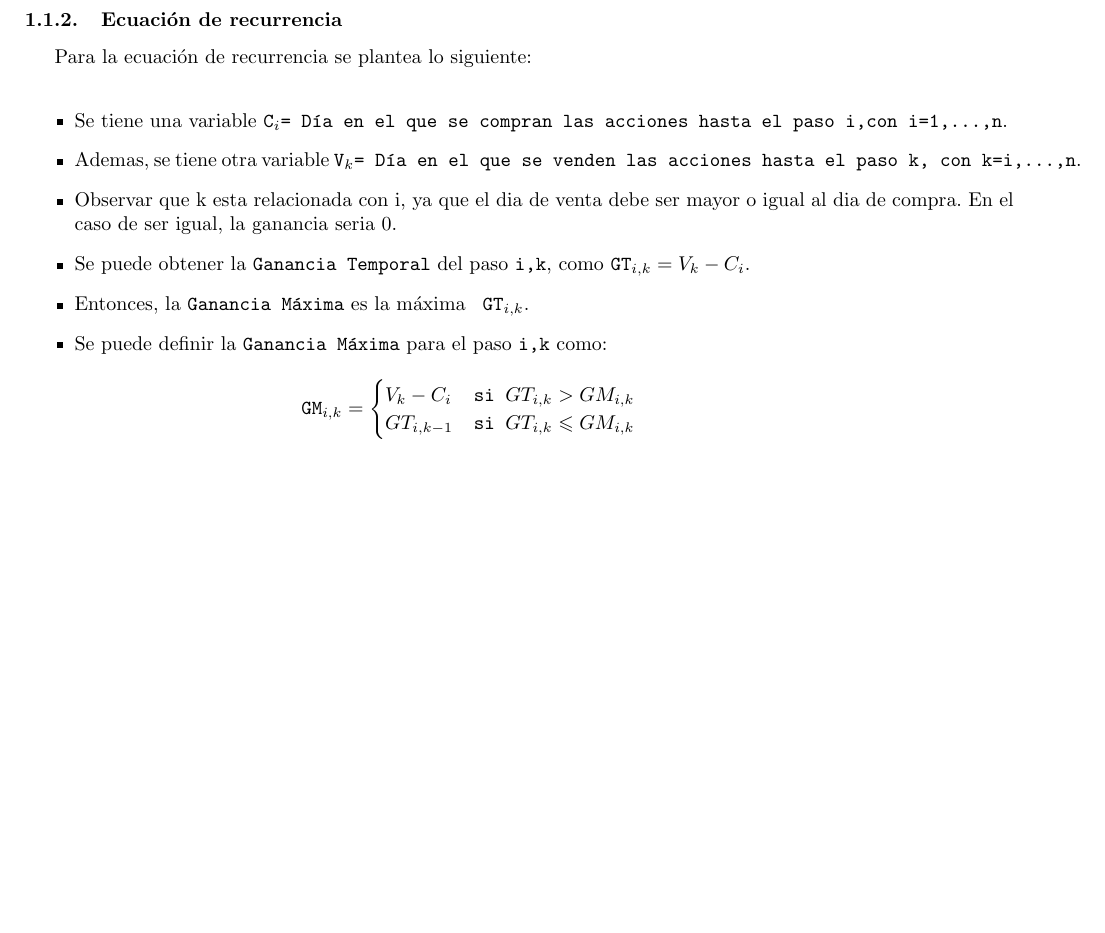
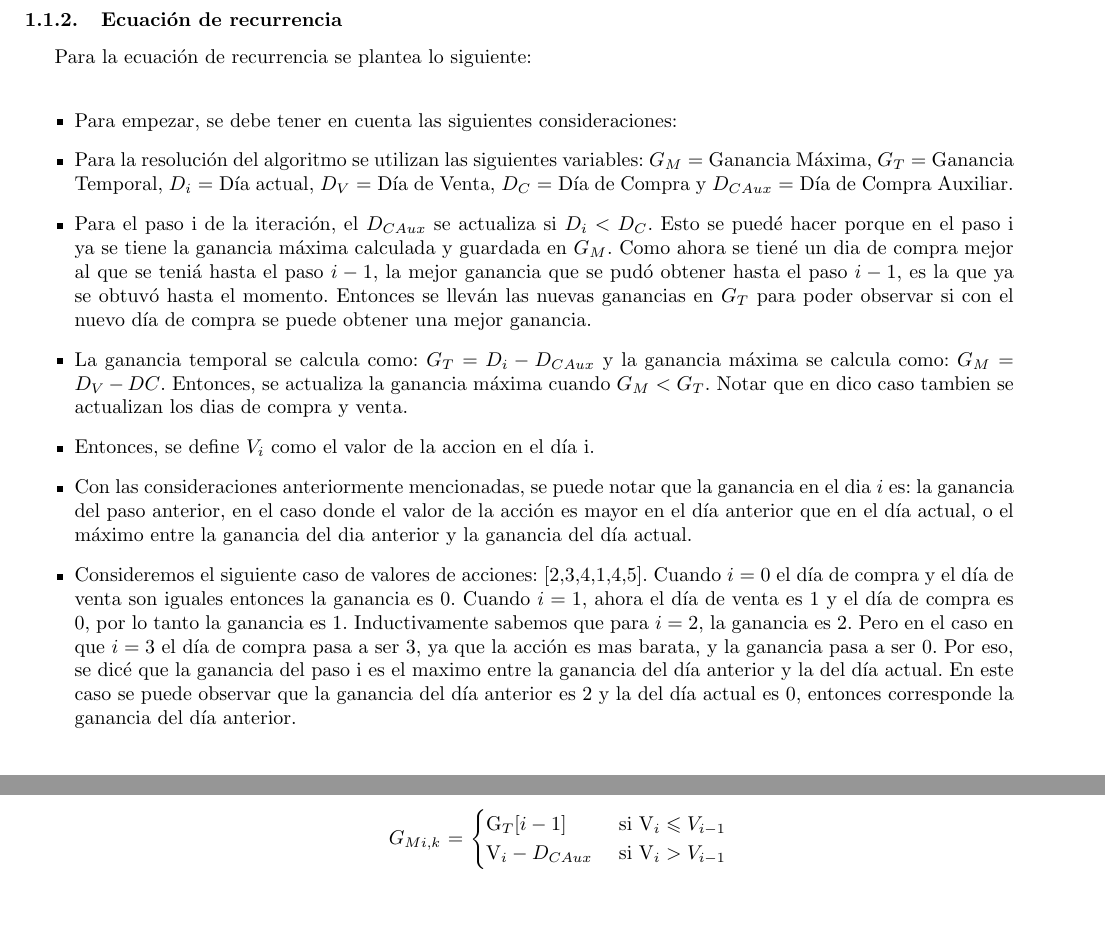
Before and after one commit to RodrigoDeRosa-zz/TDA-TP3, a LaTeX document (Informe/Informe.tex): part of page 3 of 6 before the commit and two parts of pages 3 and 4 of 7 after it, the two joined at a grey line, cut so that both start at the same text, the shorter picture padded with empty space. The pictures show the PDF file Informe/Informe.pdf that the author committed with the source.

Commit message:
ecuacion de recurrencia ok

```diff
--- a/Informe/Informe.tex
+++ b/Informe/Informe.tex
@@ -77,22 +77,45 @@
             \subsubsection{Ecuación de recurrencia}
                 Para la ecuación de recurrencia se plantea lo siguiente: \\
                 \begin{itemize}
-                  \item Se tiene una variable \code{C_{i}} \code{= Día en el que se compran las acciones hasta el paso i,con i=1,...,n}.
+                  \item Para empezar, se debe tener en cuenta las siguientes consideraciones:
 
-                  \item Ademas, se tiene otra variable \code{V_{k}} \code{= Día en el que se venden las acciones hasta el paso k, con k=i,...,n}.
+                  \item Para la resolución del algoritmo se utilizan las siguientes variables:
+                  $ G_{M} $  = Ganancia Máxima, $G_{T}$ = Ganancia Temporal, $ D_{i}$ = Día actual,
+                  $D_{V}$ = Día de Venta, $D_{C}$ = Día de Compra y $D_{CAux}$ = Día de Compra Auxiliar.
 
-                  \item Observar que k esta relacionada con i, ya que el dia de venta debe ser mayor o igual al dia de compra. En el caso de ser igual, la ganancia seria 0.
+                  \item Para el paso i de la iteración, el $D_{CAux}$ se actualiza si $D_{i} < D_{C}$.
+                  Esto se puedé hacer porque en el paso i ya se tiene la ganancia máxima calculada y guardada
+                  en $G_{M}$. Como ahora se tiené un dia de compra mejor al que se teniá hasta el paso $i-1$,
+                  la mejor ganancia que se pudó obtener hasta el paso $i-1$, es la que ya se obtuvó hasta el momento.
+                  Entonces se lleván las nuevas ganancias en $G_{T}$ para poder observar si con el nuevo día de
+                  compra se puede obtener una mejor ganancia.
 
-                  \item Se puede obtener la \code{Ganancia Temporal} del paso \code{i,k}, como \code{GT_{i,k} = V_{k} - C_{i} }.
+                  \item La ganancia temporal se calcula como: $G_{T} = D_{i} - D_{CAux}$ y la ganancia máxima se calcula
+                  como: $G_{M} = D_{V} - D{C}$. Entonces, se actualiza la ganancia máxima cuando $G_{M} < G_{T}$. Notar que en
+                  dico caso tambien se actualizan los dias de compra y venta.
 
-                  \item Entonces, la \code{Ganancia Máxima} es la máxima \code{ GT_{i,k} }.
+                  \item Entonces, se define $V_{i}$ como el valor de la accion en el día i.
 
-                  \item Se puede definir la \code{Ganancia Máxima} para el paso \code{i,k} como:
+                  \item Con las consideraciones anteriormente mencionadas, se puede notar que la ganancia en el dia $i$ es:
+                  la ganancia del paso anterior, en el caso donde el valor de la acción es mayor en el día anterior que en el
+                  día actual, o el máximo entre la ganancia del dia anterior y la ganancia del día actual.
+
+                  \item Consideremos el siguiente caso de valores de acciones: [2,3,4,1,4,5]. Cuando $i=0$ el día de compra y el
+                  día de venta son iguales entonces la ganancia es 0. Cuando $i=1$, ahora el día de venta es 1 y el día de compra
+                  es 0, por lo tanto la ganancia es 1. Inductivamente sabemos que para $i=2$, la ganancia es 2. Pero en el caso en
+                  que $i=3$ el día de compra pasa a ser 3, ya que la acción es mas barata, y la ganancia pasa a ser 0. Por eso, se
+                  dicé que la ganancia del paso i es el maximo entre la ganancia del día anterior y la del día actual. En este caso
+                  se puede observar que la ganancia del día anterior es 2 y la del día actual es 0, entonces corresponde la ganancia
+                  del día anterior.
+
+                  \item Finalmente, se define la ganancia temporal para el paso i como:
+                  \end{enumerate}
+
                   \begin{center}
-                    \tab\tab\tab\tab\tab\tab\tab\tab\code{GM_{i,k} } =
+                    \tab\tab\tab$G_{M i,k}$ =
                     \begin{cases}
-                      V_{k} - C_{i}  & \mbox{si } GT_{i,k} > GM_{i,k} \\
-                      GT_{i,k-1} & \mbox{si } GT_{i,k} \leqslant GM_{i,k}
+                      $G_{T} [i-1]$ & \mbox{si } $V_{i} \leqslant V_{i-1} $ \\
+                      $V_{i} - D_{CAux}$ & \mbox{si } $V_{i} > V_{i-1}$
                     \end{cases}
                   \end{center}
                 \end{itemize}
```
Also changed, not shown: Informe.pdf (deleted), Informe/Informe.pdf, 5 other files.
